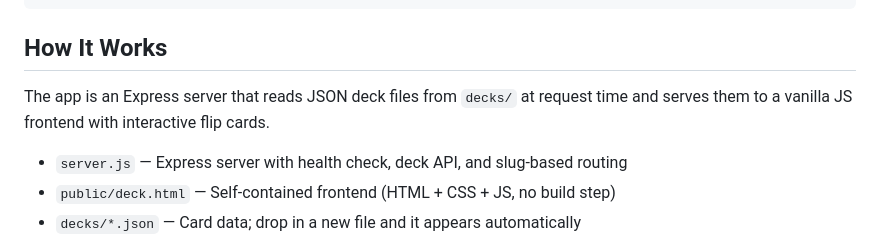
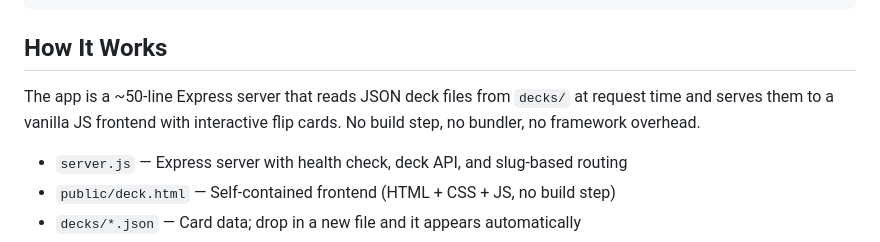
Before and after one commit to considerable/k3s-flash-cards-js, a Markdown page: README.md, the part around the change. Drawn GitHub-style.

Commit message:
Highlight ~50-line server in README

```diff
--- a/README.md
+++ b/README.md
@@ -137,7 +137,7 @@ $ make help
 
 ## How It Works
 
-The app is an Express server that reads JSON deck files from `decks/` at request time and serves them to a vanilla JS frontend with interactive flip cards.
+The app is a ~50-line Express server that reads JSON deck files from `decks/` at request time and serves them to a vanilla JS frontend with interactive flip cards. No build step, no bundler, no framework overhead.
 
 - `server.js` — Express server with health check, deck API, and slug-based routing
 - `public/deck.html` — Self-contained frontend (HTML + CSS + JS, no build step)
```
